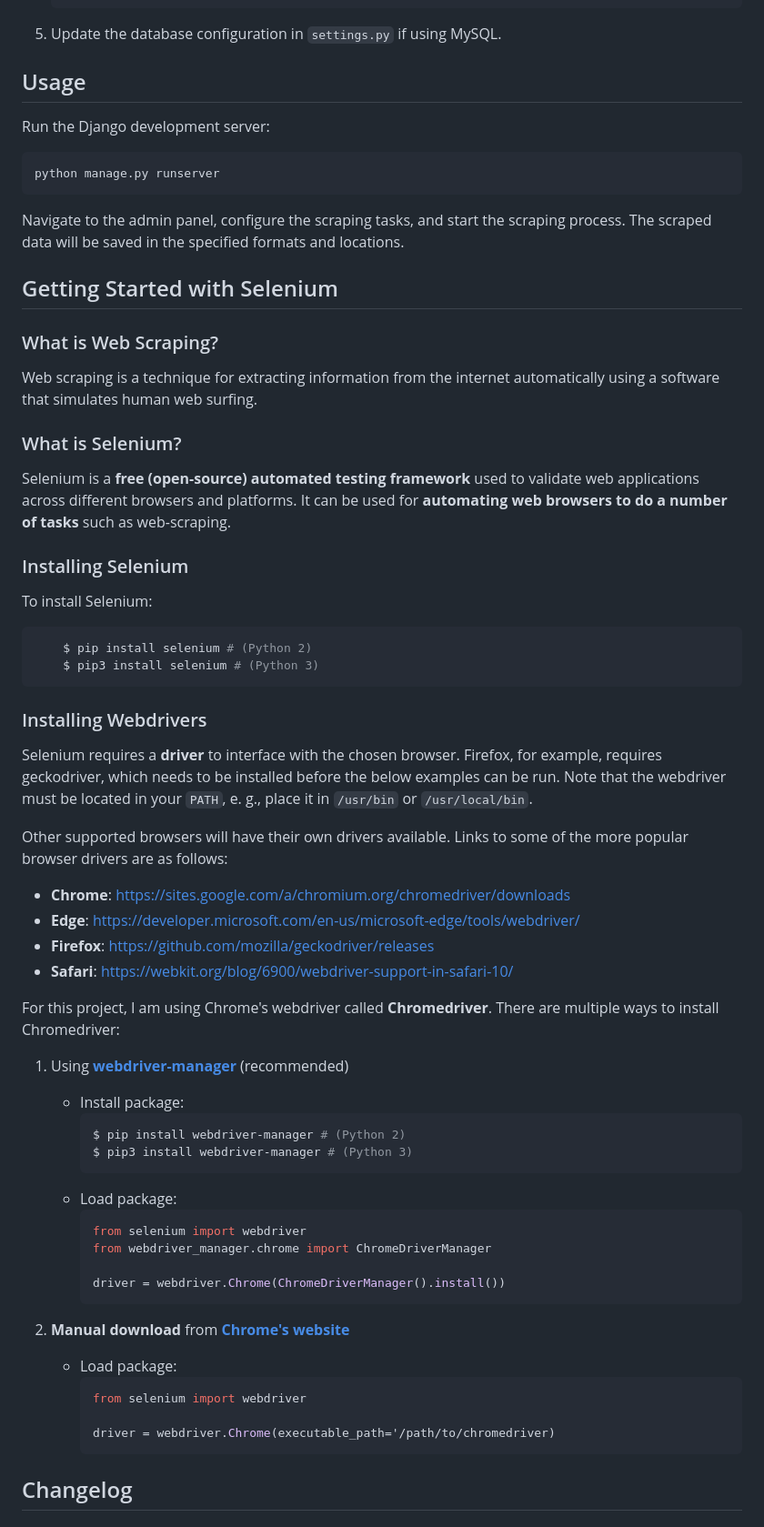
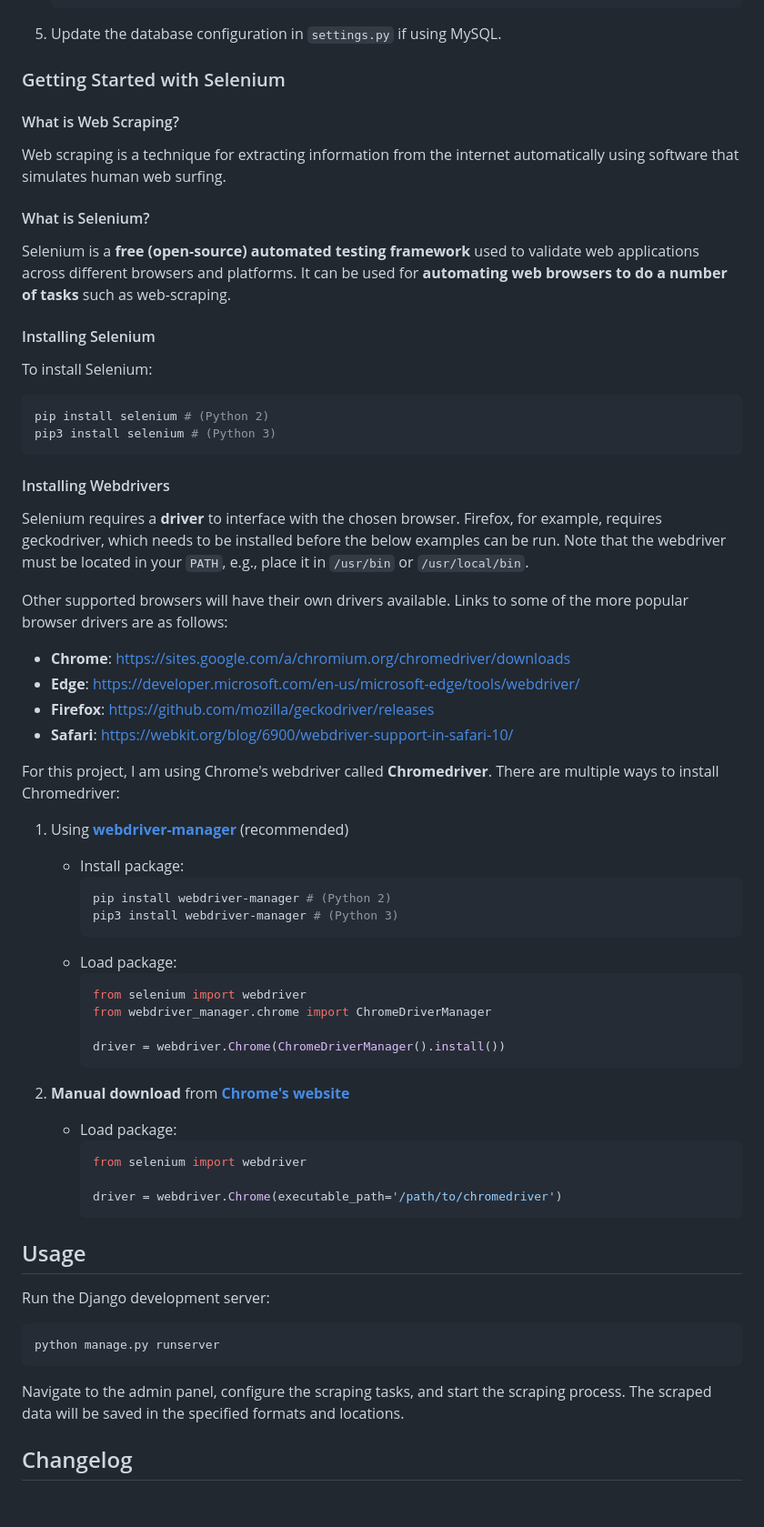
Before and after one commit to iam-baivab/News-Scraping-using-BeautyfulSoup-Selenium-with-Django, a Markdown page: README.md, the part around one of its changes. Shown at 91% size. Rendered like a GitHub page.

````diff
--- a/README.md
+++ b/README.md
@@ -59,49 +64,42 @@ To get a local copy up and running, follow these steps.
     ```
 5. Update the database configuration in `settings.py` if using MySQL.
 
-## Usage
+### Getting Started with Selenium
 
-Run the Django development server:
+#### What is Web Scraping?
+
+Web scraping is a technique for extracting information from the internet automatically using software that simulates human web surfing.
+
+#### What is Selenium?
+
+Selenium is a **free (open-source) automated testing framework** used to validate web applications across different browsers and platforms. It can be used for **automating web browsers to do a number of tasks** such as web-scraping.
+
+#### Installing Selenium
+
+To install Selenium:
 ```sh
-python manage.py runserver
+pip install selenium # (Python 2)
+pip3 install selenium # (Python 3)
 ```
 
-Navigate to the admin panel, configure the scraping tasks, and start the scraping process. The scraped data will be saved in the specified formats and locations.
+#### Installing Webdrivers
 
-## Getting Started with Selenium
-
-### What is Web Scraping?
-Web scraping is a technique for extracting information from the internet automatically using a software that simulates human web surfing.
-
-### What is Selenium?
-Selenium is a **free (open-source) automated testing framework** used to validate web applications across different browsers and platforms. It can be used for **automating web browsers to do a number of tasks** such as web-scraping.
-
-### Installing Selenium
-
-To install Selenium:
-```Shell
-    $ pip install selenium # (Python 2)
-    $ pip3 install selenium # (Python 3)
-```
-
-### Installing Webdrivers
-
-Selenium requires a **driver** to interface with the chosen browser. Firefox, for example, requires geckodriver, which needs to be installed before the below examples can be run. Note that the webdriver must be located in your `PATH`, e. g., place it in `/usr/bin` or `/usr/local/bin`.
+Selenium requires a **driver** to interface with the chosen browser. Firefox, for example, requires geckodriver, which needs to be installed before the below examples can be run. Note that the webdriver must be located in your `PATH`, e.g., place it in `/usr/bin` or `/usr/local/bin`.
 
 Other supported browsers will have their own drivers available. Links to some of the more popular browser drivers are as follows:
 
-- **Chrome**:	https://sites.google.com/a/chromium.org/chromedriver/downloads
-- **Edge**:	    https://developer.microsoft.com/en-us/microsoft-edge/tools/webdriver/
-- **Firefox**:	https://github.com/mozilla/geckodriver/releases
-- **Safari**:	https://webkit.org/blog/6900/webdriver-support-in-safari-10/
+- **Chrome**: [https://sites.google.com/a/chromium.org/chromedriver/downloads](https://sites.google.com/a/chromium.org/chromedriver/downloads)
+- **Edge**: [https://developer.microsoft.com/en-us/microsoft-edge/tools/webdriver/](https://developer.microsoft.com/en-us/microsoft-edge/tools/webdriver/)
+- **Firefox**: [https://github.com/mozilla/geckodriver/releases](https://github.com/mozilla/geckodriver/releases)
+- **Safari**: [https://webkit.org/blog/6900/webdriver-support-in-safari-10/](https://webkit.org/blog/6900/webdriver-support-in-safari-10/)
 
 For this project, I am using Chrome's webdriver called **Chromedriver**. There are multiple ways to install Chromedriver:
 1. Using [**webdriver-manager**](https://pypi.org/project/webdriver-manager/) (recommended)
 
     - Install package:
-        ```Shell
-        $ pip install webdriver-manager # (Python 2)
-        $ pip3 install webdriver-manager # (Python 3)
+        ```sh
+        pip install webdriver-manager # (Python 2)
+        pip3 install webdriver-manager # (Python 3)
         ```
     - Load package:
         ```python
@@ -117,8 +115,17 @@ For this project, I am using Chrome's webdriver called **Chromedriver**. There a
         ```python
         from selenium import webdriver
 
-        driver = webdriver.Chrome(executable_path='/path/to/chromedriver)
+        driver = webdriver.Chrome(executable_path='/path/to/chromedriver')
         ```
+
+## Usage
+
+Run the Django development server:
+```sh
+python manage.py runserver
+```
+
+Navigate to the admin panel, configure the scraping tasks, and start the scraping process. The scraped data will be saved in the specified formats and locations.
 
 ## Changelog
 
````
Also changed, not shown: other parts of README.md (+6 -3 lines).
